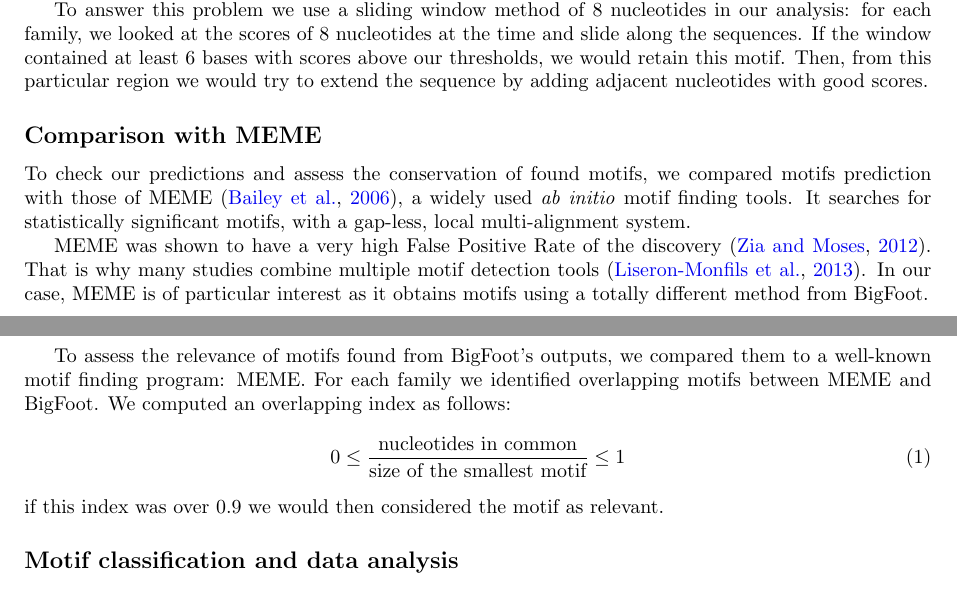
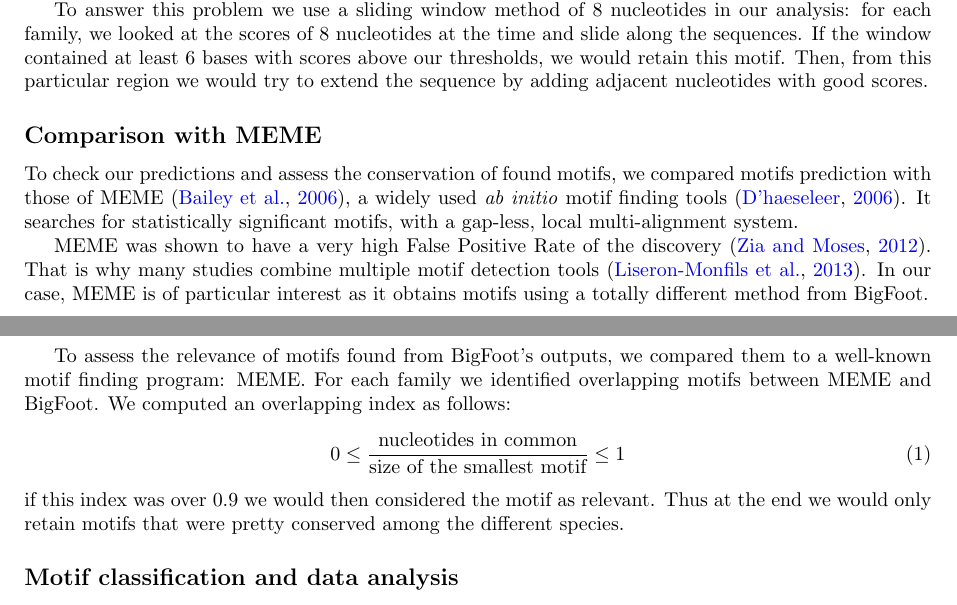
Before and after one commit to Rekyt/Lynch-lab-Report, a LaTeX document (plos_template.tex, which reads Materials.tex): two parts of pages 3 and 4 of 12, joined at a grey line, cut so that both start at the same text. Compiled offline with pdfLaTeX.

Commit message:
Added more refs and a general conclusion

```diff
--- a/Materials.tex
+++ b/Materials.tex
@@ -36,7 +36,7 @@ To answer this problem we use a sliding window method of 8 nucleotides in our an
 
 \subsection*{Comparison with MEME}
 
-To check our predictions and assess the conservation of found motifs, we compared motifs prediction with those of MEME~\citep{bailey_meme:_2006}, a widely used \textit{ab initio} motif finding tools. It searches for statistically significant motifs, with a gap-less, local multi-alignment system.
+To check our predictions and assess the conservation of found motifs, we compared motifs prediction with those of MEME~\citep{bailey_meme:_2006}, a widely used \textit{ab initio} motif finding tools~\citep{dhaeseleer_how_2006}. It searches for statistically significant motifs, with a gap-less, local multi-alignment system.
 
 MEME was shown to have a very high False Positive Rate of the discovery~\citep{zia_towards_2012}. That is why many studies combine multiple motif detection tools~\citep{liseron-monfils_promzea:_2013}. In our case, MEME is of particular interest as it obtains motifs using a totally different method from BigFoot.
 
@@ -44,7 +44,7 @@ To assess the relevance of motifs found from BigFoot's outputs, we compared them
 \begin{equation}
 0 \leq \frac{\text{nucleotides in common}}{\text{size of the smallest motif}} \leq 1
 \end{equation}
-if this index was over $0.9$ we would then considered the motif as relevant.
+if this index was over $0.9$ we would then considered the motif as relevant. Thus at the end we would only retain motifs that were pretty conserved among the different species.
 
 \subsection*{Motif classification and data analysis}
 
```
